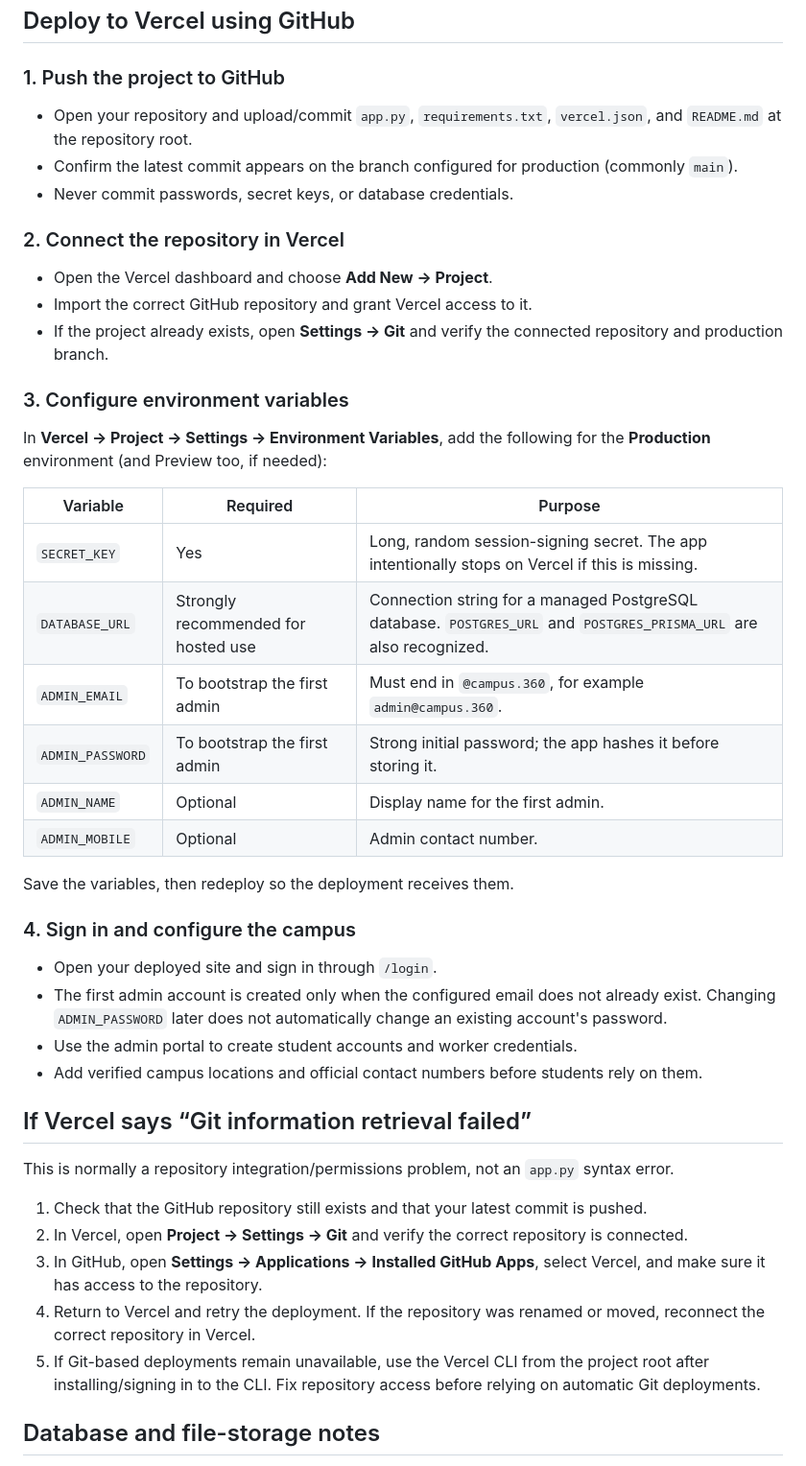
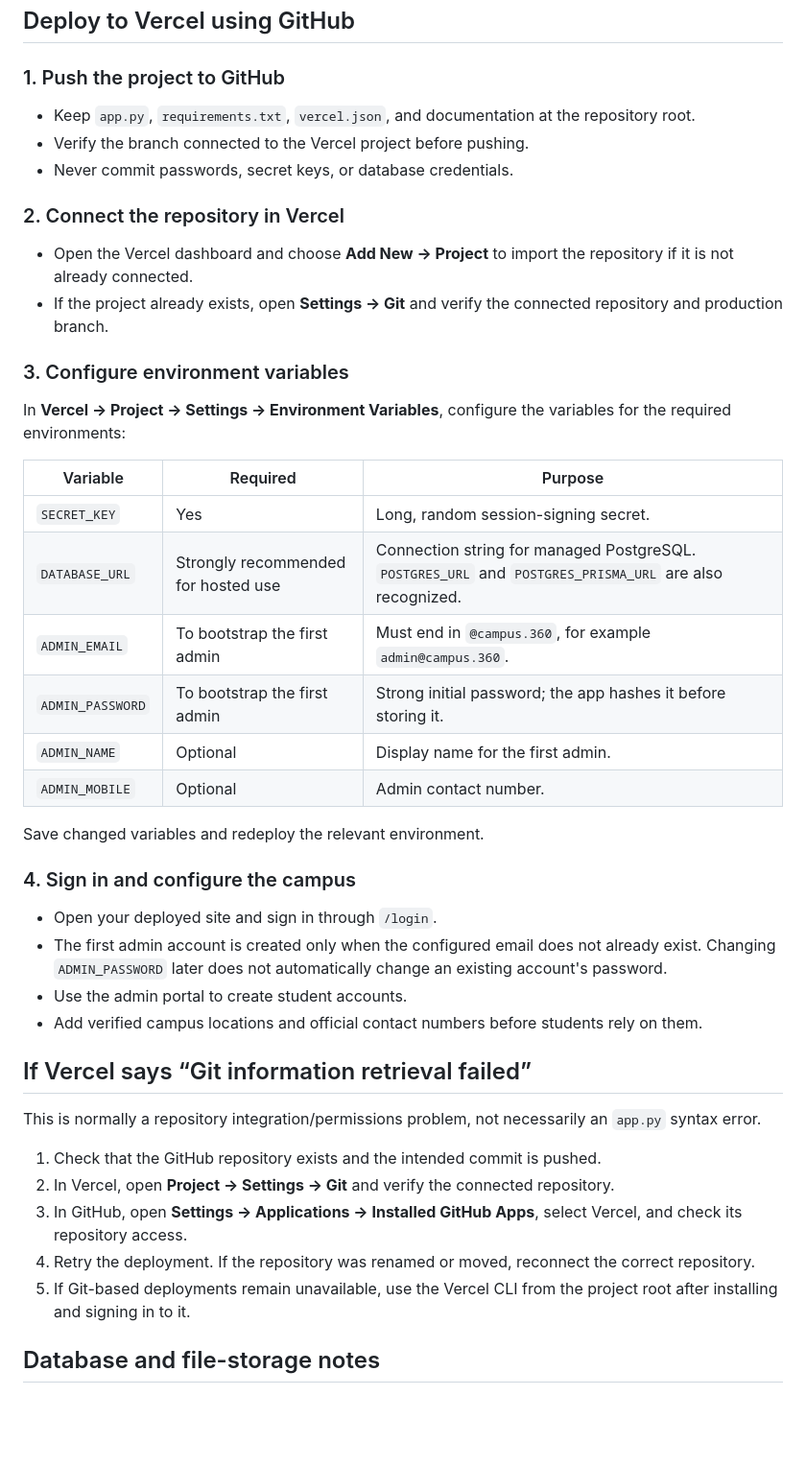
Before and after one commit to jashwanthreddy9090-crypto/campus-care, a Markdown page: README.md, the part around one of its changes. Shown at 96% size. Rendered like a GitHub page; blank space fills up the shorter version.

```diff
--- a/README.md
+++ b/README.md
@@ -67,47 +74,46 @@ Do not put these files one folder deeper inside the repository.
 
 ### 1. Push the project to GitHub
 
-- Open your repository and upload/commit `app.py`, `requirements.txt`, `vercel.json`, and `README.md` at the repository root.
-- Confirm the latest commit appears on the branch configured for production (commonly `main`).
+- Keep `app.py`, `requirements.txt`, `vercel.json`, and documentation at the repository root.
+- Verify the branch connected to the Vercel project before pushing.
 - Never commit passwords, secret keys, or database credentials.
 
 ### 2. Connect the repository in Vercel
 
-- Open the Vercel dashboard and choose **Add New → Project**.
-- Import the correct GitHub repository and grant Vercel access to it.
+- Open the Vercel dashboard and choose **Add New → Project** to import the repository if it is not already connected.
 - If the project already exists, open **Settings → Git** and verify the connected repository and production branch.
 
 ### 3. Configure environment variables
 
-In **Vercel → Project → Settings → Environment Variables**, add the following for the **Production** environment (and Preview too, if needed):
+In **Vercel → Project → Settings → Environment Variables**, configure the variables for the required environments:
 
 | Variable | Required | Purpose |
 |---|---|---|
-| `SECRET_KEY` | Yes | Long, random session-signing secret. The app intentionally stops on Vercel if this is missing. |
-| `DATABASE_URL` | Strongly recommended for hosted use | Connection string for a managed PostgreSQL database. `POSTGRES_URL` and `POSTGRES_PRISMA_URL` are also recognized. |
+| `SECRET_KEY` | Yes | Long, random session-signing secret. |
+| `DATABASE_URL` | Strongly recommended for hosted use | Connection string for managed PostgreSQL. `POSTGRES_URL` and `POSTGRES_PRISMA_URL` are also recognized. |
 | `ADMIN_EMAIL` | To bootstrap the first admin | Must end in `@campus.360`, for example `admin@campus.360`. |
 | `ADMIN_PASSWORD` | To bootstrap the first admin | Strong initial password; the app hashes it before storing it. |
 | `ADMIN_NAME` | Optional | Display name for the first admin. |
 | `ADMIN_MOBILE` | Optional | Admin contact number. |
 
-Save the variables, then redeploy so the deployment receives them.
+Save changed variables and redeploy the relevant environment.
 
 ### 4. Sign in and configure the campus
 
 - Open your deployed site and sign in through `/login`.
 - The first admin account is created only when the configured email does not already exist. Changing `ADMIN_PASSWORD` later does not automatically change an existing account's password.
-- Use the admin portal to create student accounts and worker credentials.
+- Use the admin portal to create student accounts.
 - Add verified campus locations and official contact numbers before students rely on them.
 
 ## If Vercel says “Git information retrieval failed”
 
-This is normally a repository integration/permissions problem, not an `app.py` syntax error.
+This is normally a repository integration/permissions problem, not necessarily an `app.py` syntax error.
 
-1. Check that the GitHub repository still exists and that your latest commit is pushed.
-2. In Vercel, open **Project → Settings → Git** and verify the correct repository is connected.
-3. In GitHub, open **Settings → Applications → Installed GitHub Apps**, select Vercel, and make sure it has access to the repository.
-4. Return to Vercel and retry the deployment. If the repository was renamed or moved, reconnect the correct repository in Vercel.
-5. If Git-based deployments remain unavailable, use the Vercel CLI from the project root after installing/signing in to the CLI. Fix repository access before relying on automatic Git deployments.
+1. Check that the GitHub repository exists and the intended commit is pushed.
+2. In Vercel, open **Project → Settings → Git** and verify the connected repository.
+3. In GitHub, open **Settings → Applications → Installed GitHub Apps**, select Vercel, and check its repository access.
+4. Retry the deployment. If the repository was renamed or moved, reconnect the correct repository.
+5. If Git-based deployments remain unavailable, use the Vercel CLI from the project root after installing and signing in to it.
 
 ## Database and file-storage notes
 
```
Also changed, not shown: other parts of README.md (+23 -18 lines).
